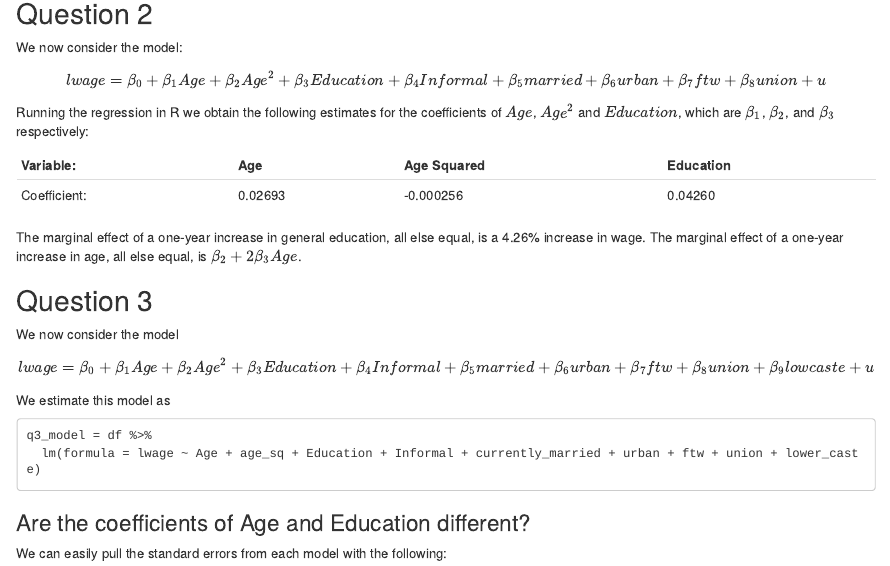
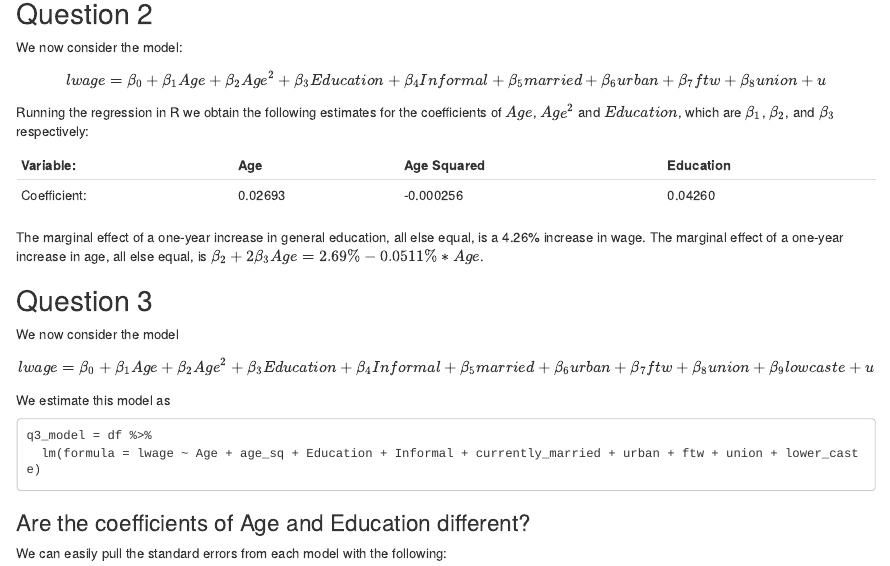
Before and after one commit to Vanlik/HW2-Inter_Metrics-, an R Markdown document (econometrics_hw2.Rmarkdown): the page in a window 1100 px wide, from 500 px down. Rendered offline with R 4.5, knitr and Pandoc, with nearby package versions; the code chunks are not run, so their results and figures are left out.

Commit message:
fix a mistake in Q2 interpretation

```diff
--- a/econometrics_hw2.Rmarkdown
+++ b/econometrics_hw2.Rmarkdown
@@ -50,7 +50,7 @@ Running the regression in R we obtain the following estimates for the coefficien
 | Coefficient: | 0.02693 | -0.000256   | 0.04260   |
 
 
-The marginal effect of a one-year increase in general education, all else equal, is a 4.26% increase in wage. The marginal effect of a one-year increase in age, all else equal, is $\beta_2 + 2 \beta_3 Age$.
+The marginal effect of a one-year increase in general education, all else equal, is a 4.26% increase in wage. The marginal effect of a one-year increase in age, all else equal, is $\beta_2 + 2 \beta_3 Age = 2.69\% - 0.0511\% * Age$.
 
 ## Question 3
 
```
Also changed, not shown: econometrics_hw2.R (+1 -1 lines).
